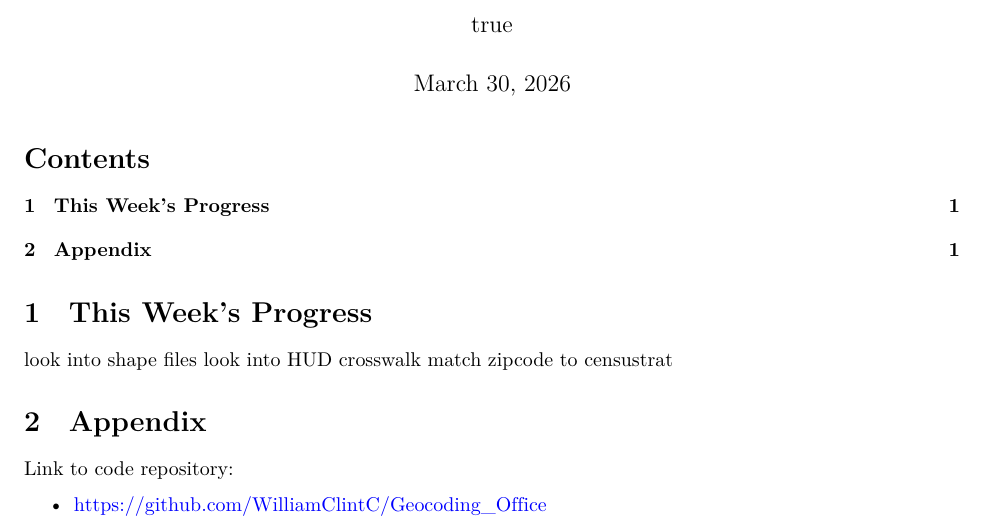
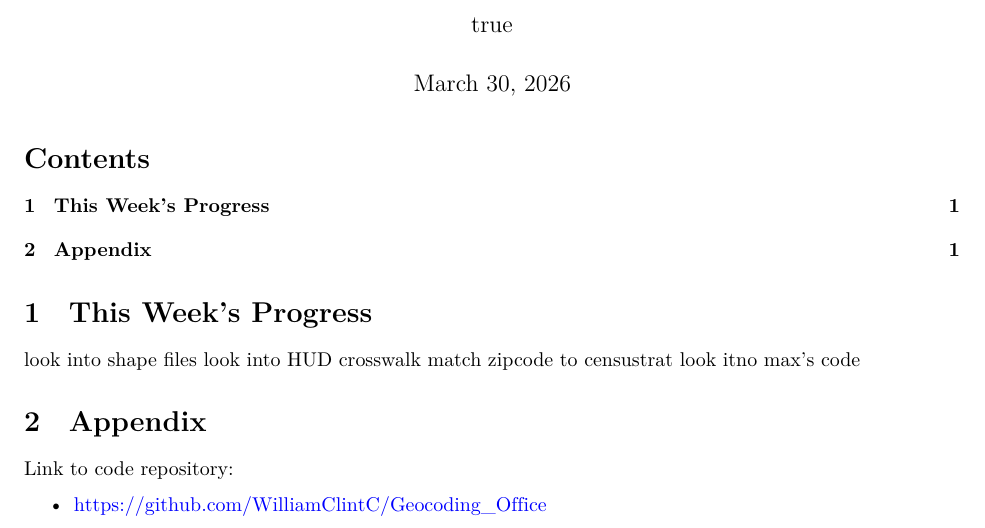
Before and after one commit to WilliamClintC/Geocoding_Office, a Quarto document (docs/weekly_reports/report_template.qmd): part of the page, cut so that both start at the same text. Rendered offline with R 4.5, knitr and Pandoc in place of Quarto, then LaTeX, with nearby package versions.

```diff
--- a/docs/weekly_reports/report_template.qmd
+++ b/docs/weekly_reports/report_template.qmd
@@ -26,6 +26,7 @@
 
 look into shape files
 look into HUD crosswalk match zipcode to censustrat
+look itno max's code
 
 
 # Appendix {.appendix}
```
Also changed, not shown: 3 other files.
